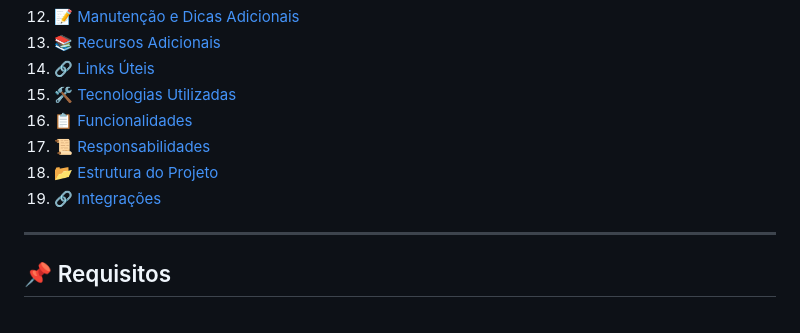
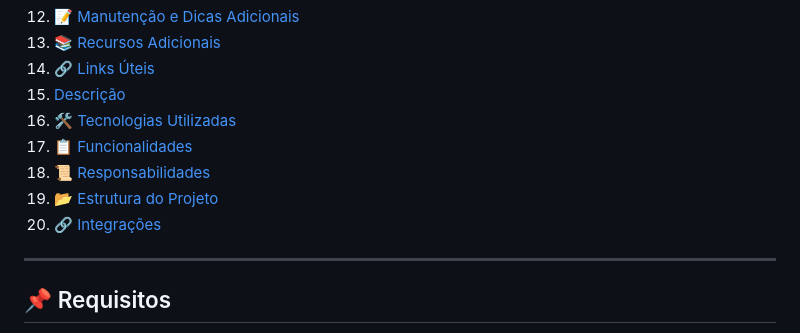
Before and after one commit to MindGainsLabs/Stratus_Relayer, a Markdown page: README.md, the part around the change. Rendered like a GitHub page.

Commit message:
update-summary-docs

```diff
--- a/README.md
+++ b/README.md
@@ -28,11 +28,12 @@ Bem-vindo ao **Stratus Relayer**, uma aplicação desenvolvida em **Node.js** qu
 12. [📝 Manutenção e Dicas Adicionais](#-manutenção-e-dicas-adicionais)
 13. [📚 Recursos Adicionais](#-recursos-adicionais)
 14. [🔗 Links Úteis](#-links-úteis)
-15. [🛠️ Tecnologias Utilizadas](#-tecnologias-utilizadas)
-16. [📋 Funcionalidades](#-funcionalidades)
-17. [📜 Responsabilidades](#-responsabilidades)
-18. [📂 Estrutura do Projeto](#-estrutura-do-projeto)
-19. [🔗 Integrações](#-integrações)
+15. [Descrição](#-descrição)
+16. [🛠️ Tecnologias Utilizadas](#-tecnologias-utilizadas)
+17. [📋 Funcionalidades](#-funcionalidades)
+18. [📜 Responsabilidades](#-responsabilidades)
+19. [📂 Estrutura do Projeto](#-estrutura-do-projeto)
+20. [🔗 Integrações](#-integrações)
 
 ---
 
```
